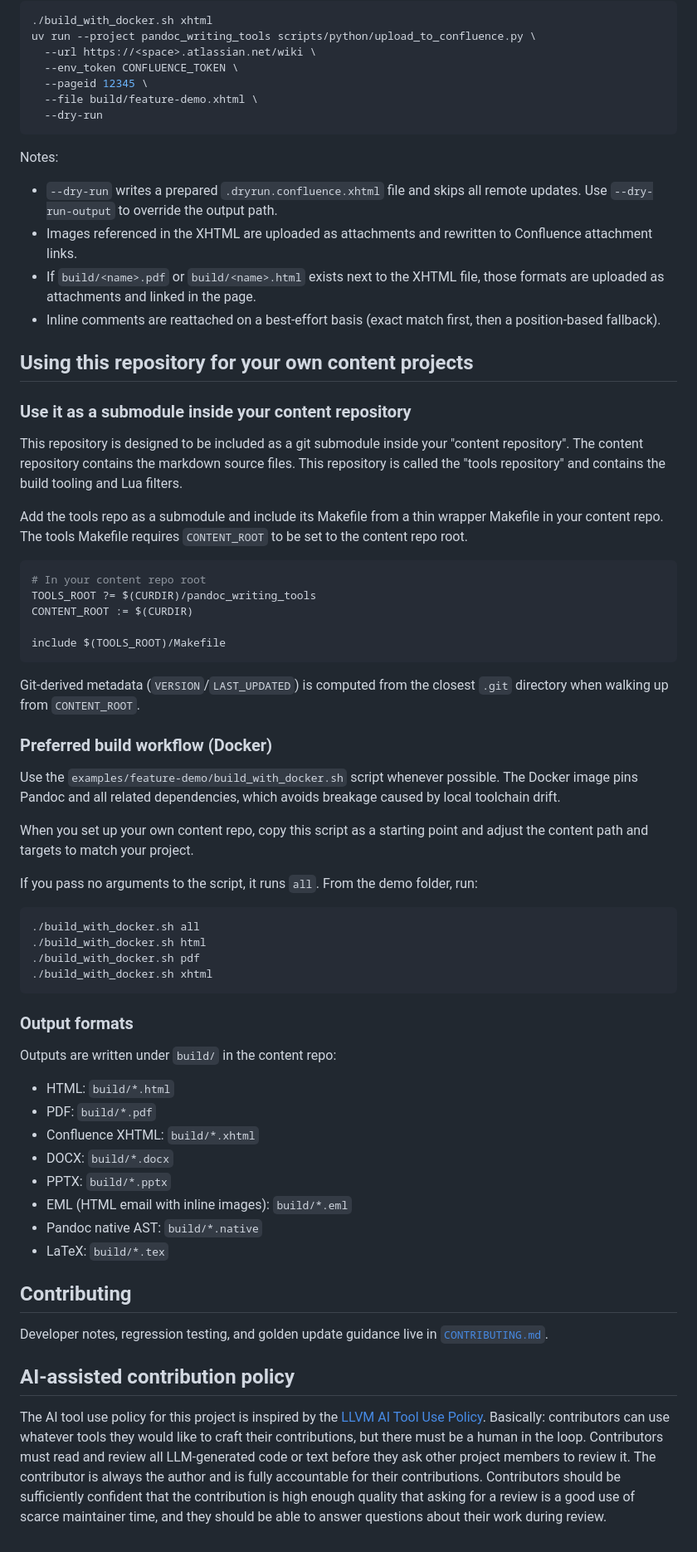
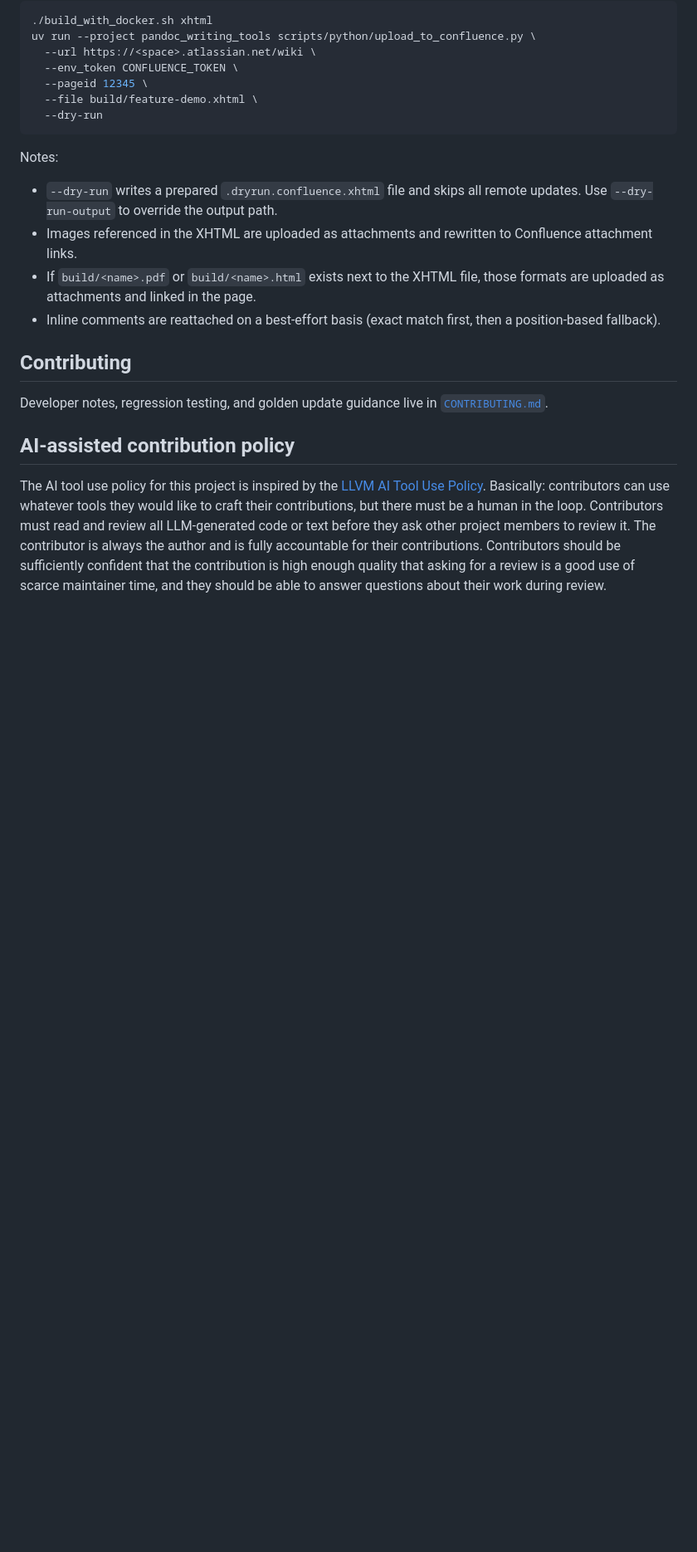
Before and after one commit to kbeyls/pandoc_writing_tools, a Markdown page: README.md, the part around one of its changes. Shown at 83% size. Rendered like a GitHub page; blank space fills up the shorter version.

````diff
--- a/README.md
+++ b/README.md
@@ -245,62 +348,6 @@ Notes:
 - Inline comments are reattached on a best-effort basis (exact match first,
   then a position-based fallback).
 
-## Using this repository for your own content projects
-
-### Use it as a submodule inside your content repository
-
-This repository is designed to be included as a git submodule inside your
-"content repository". The content repository contains the markdown source files.
-This repository is called the "tools repository" and contains the build tooling
-and Lua filters.
-
-Add the tools repo as a submodule and include its Makefile from a thin wrapper
-Makefile in your content repo. The tools Makefile requires `CONTENT_ROOT` to be
-set to the content repo root.
-
-```Makefile
-# In your content repo root
-TOOLS_ROOT ?= $(CURDIR)/pandoc_writing_tools
-CONTENT_ROOT := $(CURDIR)
-
-include $(TOOLS_ROOT)/Makefile
-```
-
-Git-derived metadata (`VERSION`/`LAST_UPDATED`) is computed from the closest
-`.git` directory when walking up from `CONTENT_ROOT`.
-
-### Preferred build workflow (Docker)
-
-Use the `examples/feature-demo/build_with_docker.sh` script whenever possible.
-The Docker image pins Pandoc and all related dependencies, which avoids
-breakage caused by local toolchain drift.
-
-When you set up your own content repo, copy this script as a starting point and
-adjust the content path and targets to match your project.
-
-If you pass no arguments to the script, it runs `all`. From the demo folder,
-run:
-
-```shell
-./build_with_docker.sh all
-./build_with_docker.sh html
-./build_with_docker.sh pdf
-./build_with_docker.sh xhtml
-```
-
-### Output formats
-
-Outputs are written under `build/` in the content repo:
-
-- HTML: `build/*.html`
-- PDF: `build/*.pdf`
-- Confluence XHTML: `build/*.xhtml`
-- DOCX: `build/*.docx`
-- PPTX: `build/*.pptx`
-- EML (HTML email with inline images): `build/*.eml`
-- Pandoc native AST: `build/*.native`
-- LaTeX: `build/*.tex`
-
 ## Contributing
 
 Developer notes, regression testing, and golden update guidance live in
````
Also changed, not shown: other parts of README.md (+107 -4 lines).
